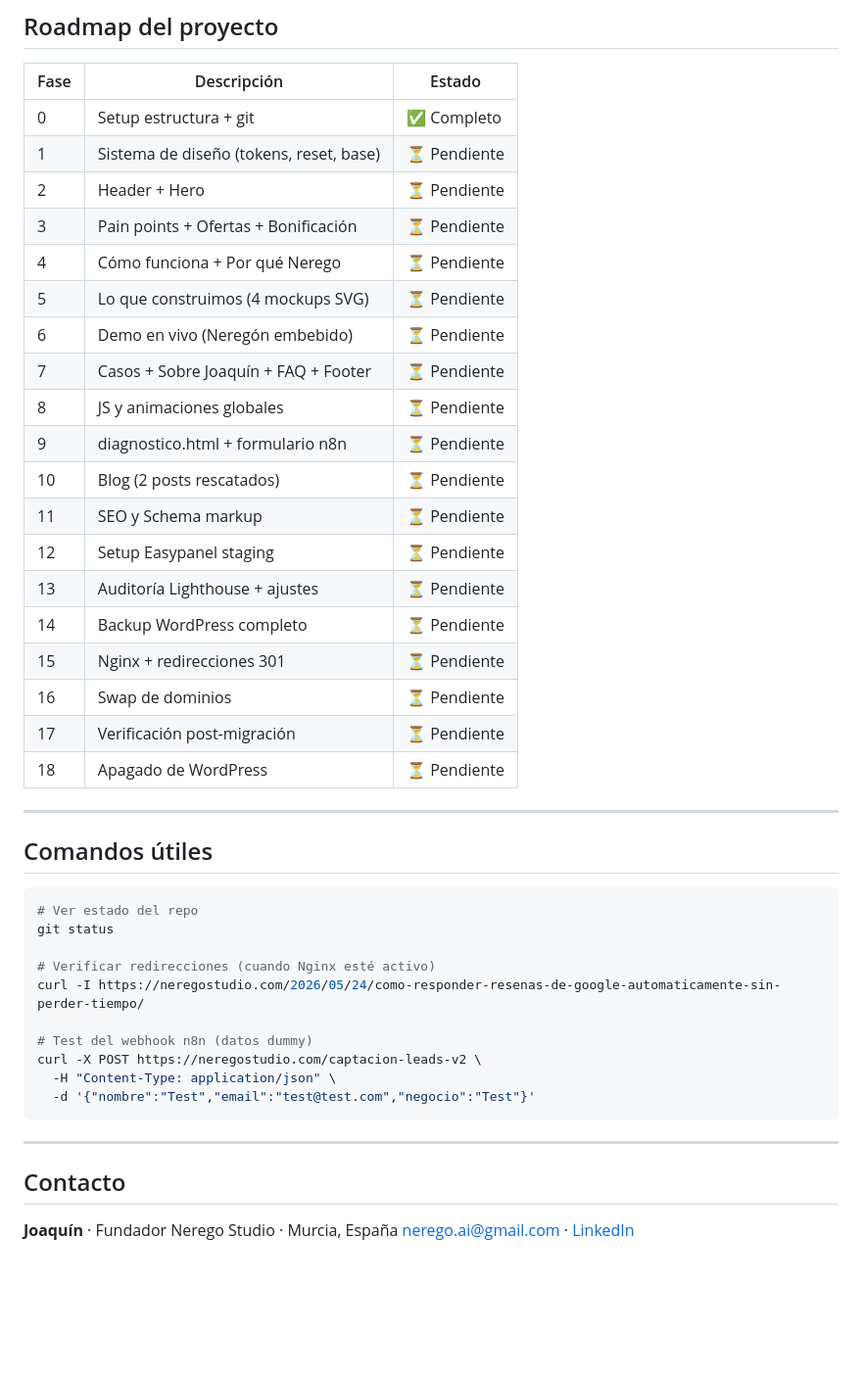
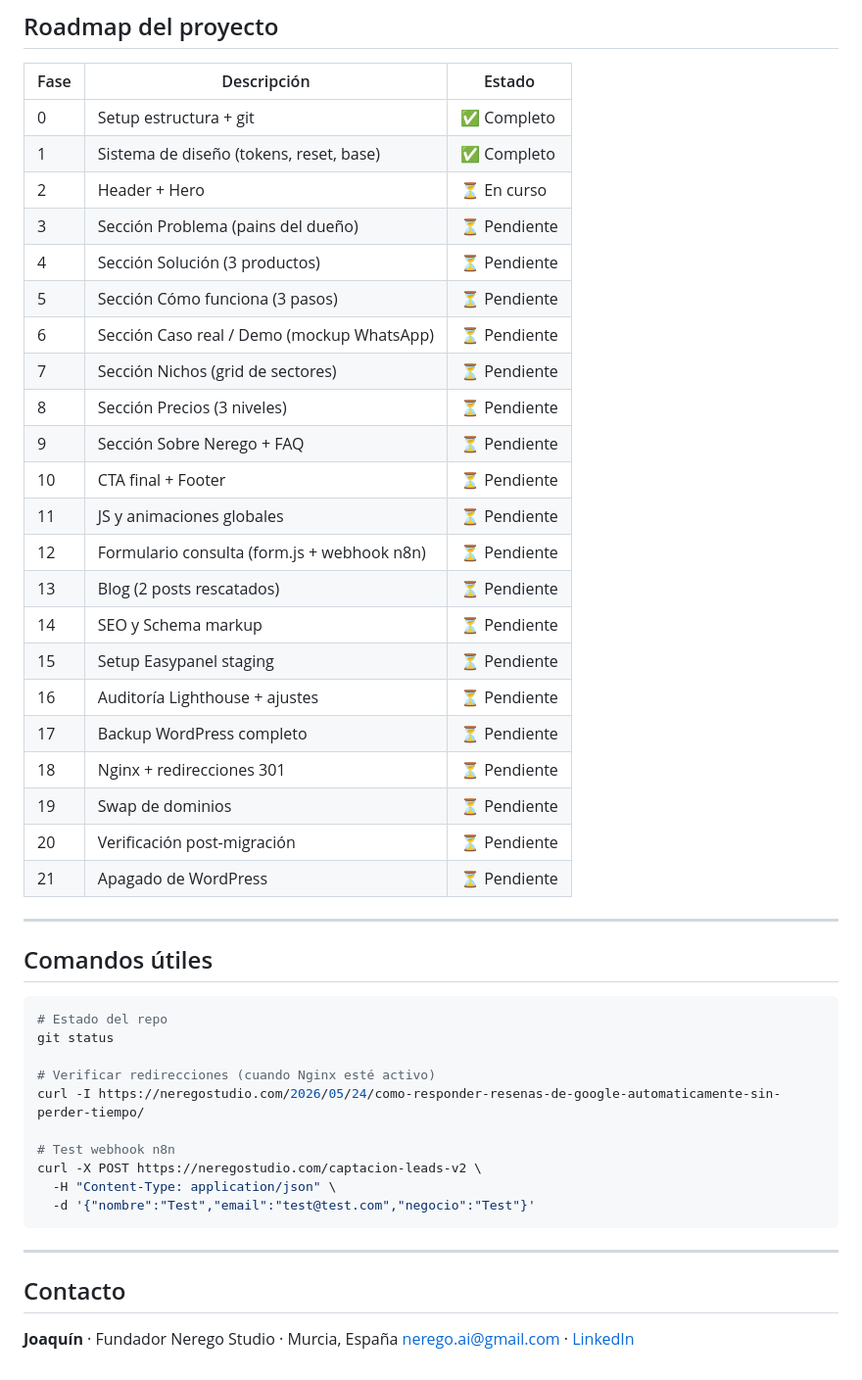
Before and after one commit to NeregoProject/neregostudio-web, a Markdown page: README.md, the part around one of its changes. Shown at 98% size. Rendered like a GitHub page; blank space fills up the shorter version.

````diff
--- a/README.md
+++ b/README.md
@@ -135,37 +143,40 @@ Ver `docs/01-arquitectura.md` para la referencia completa.
 | Fase | Descripción | Estado |
 |------|-------------|--------|
 | 0 | Setup estructura + git | ✅ Completo |
-| 1 | Sistema de diseño (tokens, reset, base) | ⏳ Pendiente |
-| 2 | Header + Hero | ⏳ Pendiente |
-| 3 | Pain points + Ofertas + Bonificación | ⏳ Pendiente |
-| 4 | Cómo funciona + Por qué Nerego | ⏳ Pendiente |
-| 5 | Lo que construimos (4 mockups SVG) | ⏳ Pendiente |
-| 6 | Demo en vivo (Neregón embebido) | ⏳ Pendiente |
-| 7 | Casos + Sobre Joaquín + FAQ + Footer | ⏳ Pendiente |
-| 8 | JS y animaciones globales | ⏳ Pendiente |
-| 9 | diagnostico.html + formulario n8n | ⏳ Pendiente |
-| 10 | Blog (2 posts rescatados) | ⏳ Pendiente |
-| 11 | SEO y Schema markup | ⏳ Pendiente |
-| 12 | Setup Easypanel staging | ⏳ Pendiente |
-| 13 | Auditoría Lighthouse + ajustes | ⏳ Pendiente |
-| 14 | Backup WordPress completo | ⏳ Pendiente |
-| 15 | Nginx + redirecciones 301 | ⏳ Pendiente |
-| 16 | Swap de dominios | ⏳ Pendiente |
-| 17 | Verificación post-migración | ⏳ Pendiente |
-| 18 | Apagado de WordPress | ⏳ Pendiente |
+| 1 | Sistema de diseño (tokens, reset, base) | ✅ Completo |
+| 2 | Header + Hero | ⏳ En curso |
+| 3 | Sección Problema (pains del dueño) | ⏳ Pendiente |
+| 4 | Sección Solución (3 productos) | ⏳ Pendiente |
+| 5 | Sección Cómo funciona (3 pasos) | ⏳ Pendiente |
+| 6 | Sección Caso real / Demo (mockup WhatsApp) | ⏳ Pendiente |
+| 7 | Sección Nichos (grid de sectores) | ⏳ Pendiente |
+| 8 | Sección Precios (3 niveles) | ⏳ Pendiente |
+| 9 | Sección Sobre Nerego + FAQ | ⏳ Pendiente |
+| 10 | CTA final + Footer | ⏳ Pendiente |
+| 11 | JS y animaciones globales | ⏳ Pendiente |
+| 12 | Formulario consulta (form.js + webhook n8n) | ⏳ Pendiente |
+| 13 | Blog (2 posts rescatados) | ⏳ Pendiente |
+| 14 | SEO y Schema markup | ⏳ Pendiente |
+| 15 | Setup Easypanel staging | ⏳ Pendiente |
+| 16 | Auditoría Lighthouse + ajustes | ⏳ Pendiente |
+| 17 | Backup WordPress completo | ⏳ Pendiente |
+| 18 | Nginx + redirecciones 301 | ⏳ Pendiente |
+| 19 | Swap de dominios | ⏳ Pendiente |
+| 20 | Verificación post-migración | ⏳ Pendiente |
+| 21 | Apagado de WordPress | ⏳ Pendiente |
 
 ---
 
 ## Comandos útiles
 
 ```bash
-# Ver estado del repo
+# Estado del repo
 git status
 
 # Verificar redirecciones (cuando Nginx esté activo)
 curl -I https://neregostudio.com/2026/05/24/como-responder-resenas-de-google-automaticamente-sin-perder-tiempo/
 
-# Test del webhook n8n (datos dummy)
+# Test webhook n8n
 curl -X POST https://neregostudio.com/captacion-leads-v2 \
   -H "Content-Type: application/json" \
   -d '{"nombre":"Test","email":"test@test.com","negocio":"Test"}'
````
Also changed, not shown: other parts of README.md (+39 -31 lines), CLAUDE.md (added, +225 -0 lines).
